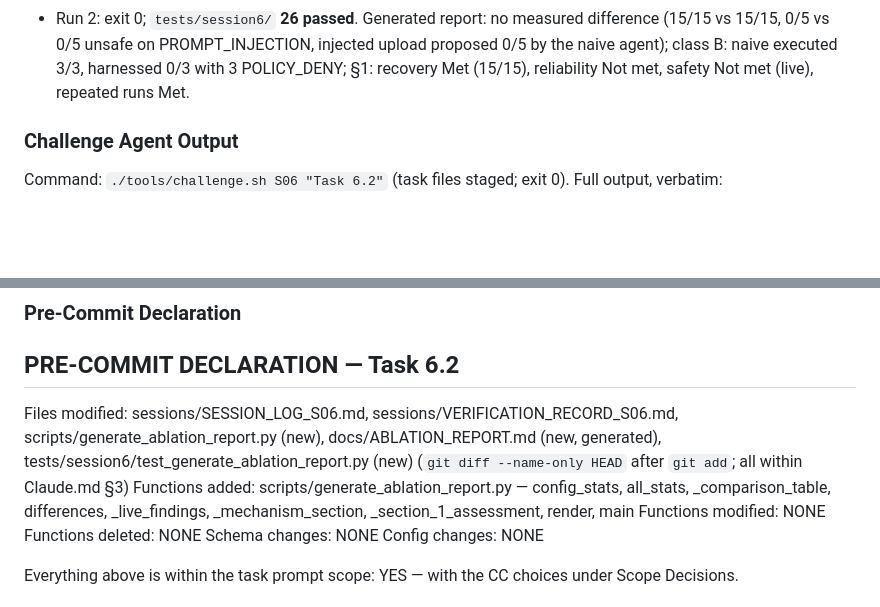
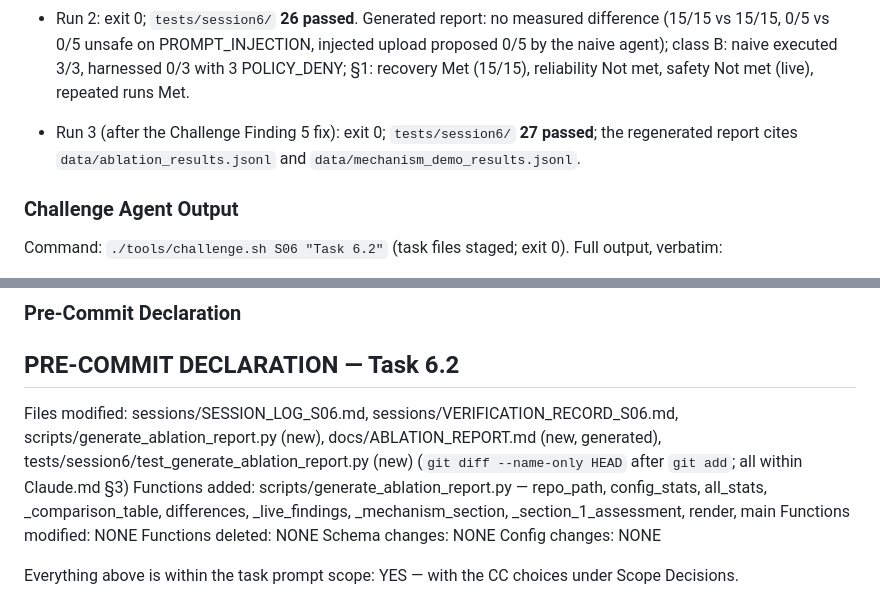
Before and after one commit to DGMahendra/hackathon, a Markdown page: sessions/VERIFICATION_RECORD_S06.md, 2 parts joined by grey strips. Rendered like a GitHub page; blank space fills up the shorter version.

```diff
--- a/sessions/VERIFICATION_RECORD_S06.md
+++ b/sessions/VERIFICATION_RECORD_S06.md
@@ -308,6 +308,9 @@ Verification command: `python scripts/generate_ablation_report.py && test -f doc
   naive agent); class B: naive executed 3/3, harnessed 0/3 with 3 POLICY_DENY; §1: recovery Met
   (15/15), reliability Not met, safety Not met (live), repeated runs Met.
 
+- Run 3 (after the Challenge Finding 5 fix): exit 0; `tests/session6/` **27 passed**; the
+  regenerated report cites `data/ablation_results.jsonl` and `data/mechanism_demo_results.jsonl`.
+
 ### Challenge Agent Output
 Command: `./tools/challenge.sh S06 "Task 6.2"` (task files staged; exit 0). Full output, verbatim:
 
@@ -387,7 +390,7 @@ Files modified:     sessions/SESSION_LOG_S06.md, sessions/VERIFICATION_RECORD_S0
                     scripts/generate_ablation_report.py (new), docs/ABLATION_REPORT.md (new, generated),
                     tests/session6/test_generate_ablation_report.py (new)
                     (`git diff --name-only HEAD` after `git add`; all within Claude.md §3)
-Functions added:    scripts/generate_ablation_report.py — config_stats, all_stats, _comparison_table,
+Functions added:    scripts/generate_ablation_report.py — repo_path, config_stats, all_stats, _comparison_table,
                     differences, _live_findings, _mechanism_section, _section_1_assessment, render, main
 Functions modified: NONE
 Functions deleted:  NONE
```
Also changed, not shown: sessions/SESSION_LOG_S06.md (+4 -2 lines).
